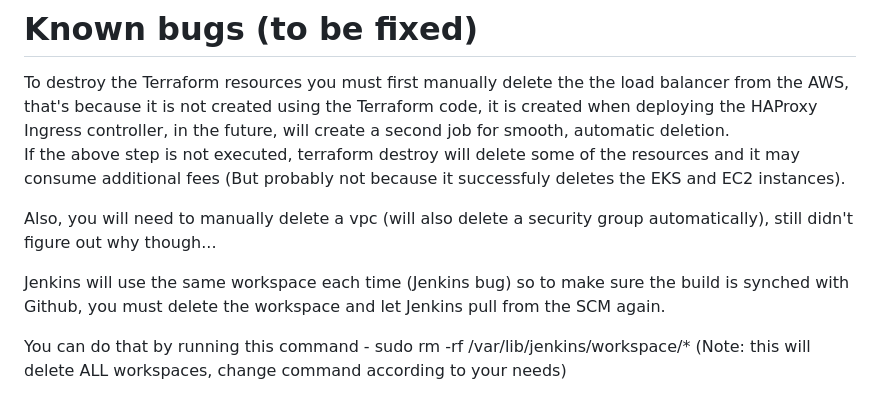
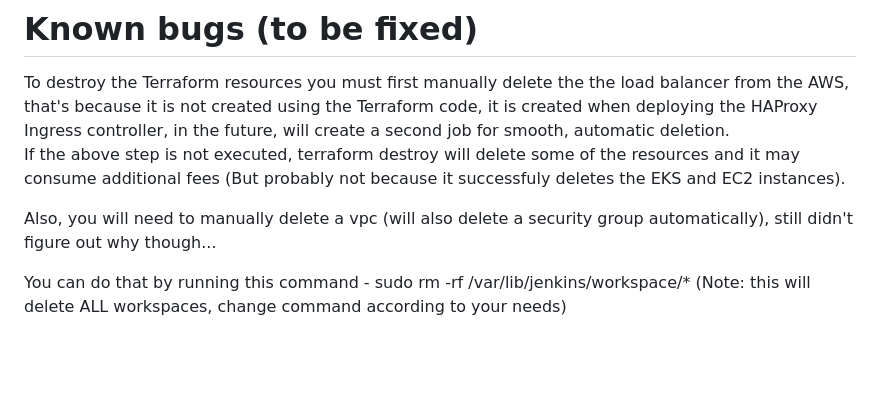
Before and after one commit to Markossaurus/AWS_EKS_App, a Markdown page: README.md, the part around the change. Drawn GitHub-style; blank space fills up the shorter version.

```diff
--- a/README.md
+++ b/README.md
@@ -37,7 +37,7 @@ If the above step is not executed, terraform destroy will delete some of the res
 
 Also, you will need to manually delete a vpc (will also delete a security group automatically), still didn't figure out why though...
 
-Jenkins will use the same workspace each time (Jenkins bug) so to make sure the build is synched with Github, you must delete the workspace and let Jenkins pull from the SCM again.
+
 
 You can do that by running this command - sudo rm -rf /var/lib/jenkins/workspace/* (Note: this will delete ALL workspaces, change command according to your needs)
 
```
